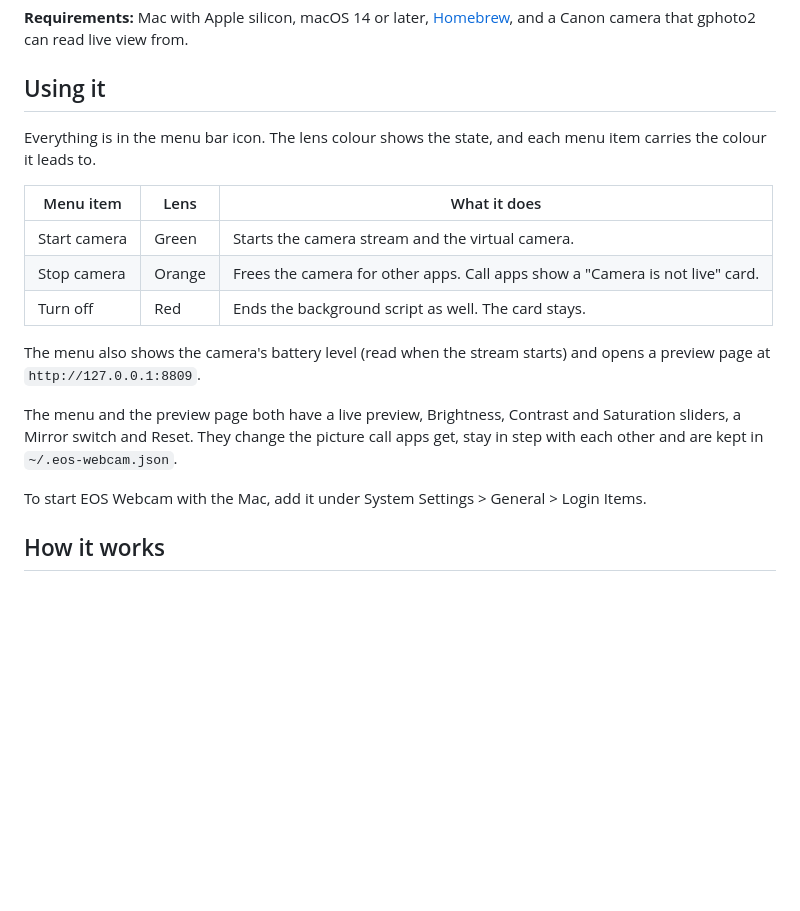
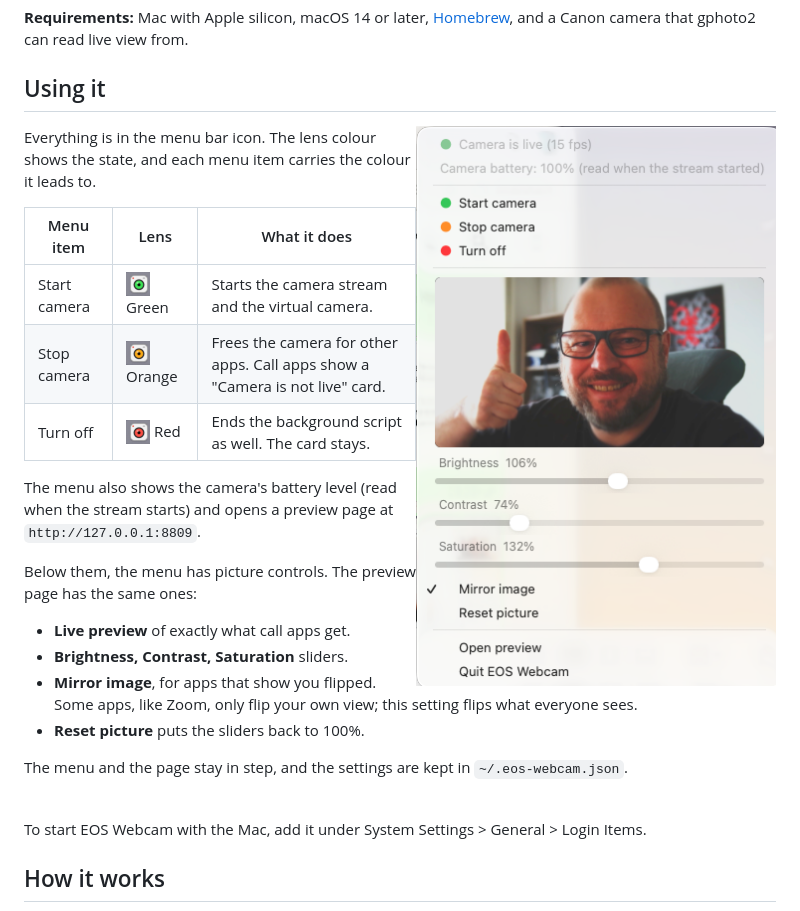
Before and after one commit to kotyzap/EOS-Webcam-via-USB-Mini, a Markdown page: README.md, the part around the change. GitHub-like rendering; pictures changed too: docs/img/lens-live.png (added), docs/img/lens-not-live.png (added), docs/img/lens-off.png (added); blank space fills up the shorter version.

Commit message:
Docs: menu screenshot, lens colour icons and picture controls
Co-Authored-By: Claude Opus 5.5 <noreply@anthropic.com>
Claude-Session: https://claude.ai/code/session_01BecR93GWcSuQ65uwAyyGSu

```diff
--- a/README.md
+++ b/README.md
@@ -43,17 +43,28 @@ The installer puts **EOS Webcam.app** in Applications. After that you can delete
 
 ## Using it
 
+<img src="docs/img/menu.png" width="362" align="right" alt="EOS Webcam menu: status, battery, Start, Stop, Turn off, live preview, Brightness, Contrast and Saturation sliders, Mirror image, Reset picture">
+
 Everything is in the menu bar icon. The lens colour shows the state, and each menu item carries the colour it leads to.
 
 | Menu item | Lens | What it does |
 |---|---|---|
-| Start camera | Green | Starts the camera stream and the virtual camera. |
-| Stop camera | Orange | Frees the camera for other apps. Call apps show a "Camera is not live" card. |
-| Turn off | Red | Ends the background script as well. The card stays. |
+| Start camera | <img src="docs/img/lens-live.png" width="24" height="24" alt="Green lens"> Green | Starts the camera stream and the virtual camera. |
+| Stop camera | <img src="docs/img/lens-not-live.png" width="24" height="24" alt="Orange lens"> Orange | Frees the camera for other apps. Call apps show a "Camera is not live" card. |
+| Turn off | <img src="docs/img/lens-off.png" width="24" height="24" alt="Red lens"> Red | Ends the background script as well. The card stays. |
 
 The menu also shows the camera's battery level (read when the stream starts) and opens a preview page at `http://127.0.0.1:8809`.
 
-The menu and the preview page both have a live preview, Brightness, Contrast and Saturation sliders, a Mirror switch and Reset. They change the picture call apps get, stay in step with each other and are kept in `~/.eos-webcam.json`.
+Below them, the menu has picture controls. The preview page has the same ones:
+
+- **Live preview** of exactly what call apps get.
+- **Brightness, Contrast, Saturation** sliders.
+- **Mirror image**, for apps that show you flipped. Some apps, like Zoom, only flip your own view; this setting flips what everyone sees.
+- **Reset picture** puts the sliders back to 100%.
+
+The menu and the page stay in step, and the settings are kept in `~/.eos-webcam.json`.
+
+<br clear="right">
 
 To start EOS Webcam with the Mac, add it under System Settings > General > Login Items.
 
```
Also changed, not shown: 1 other file.
